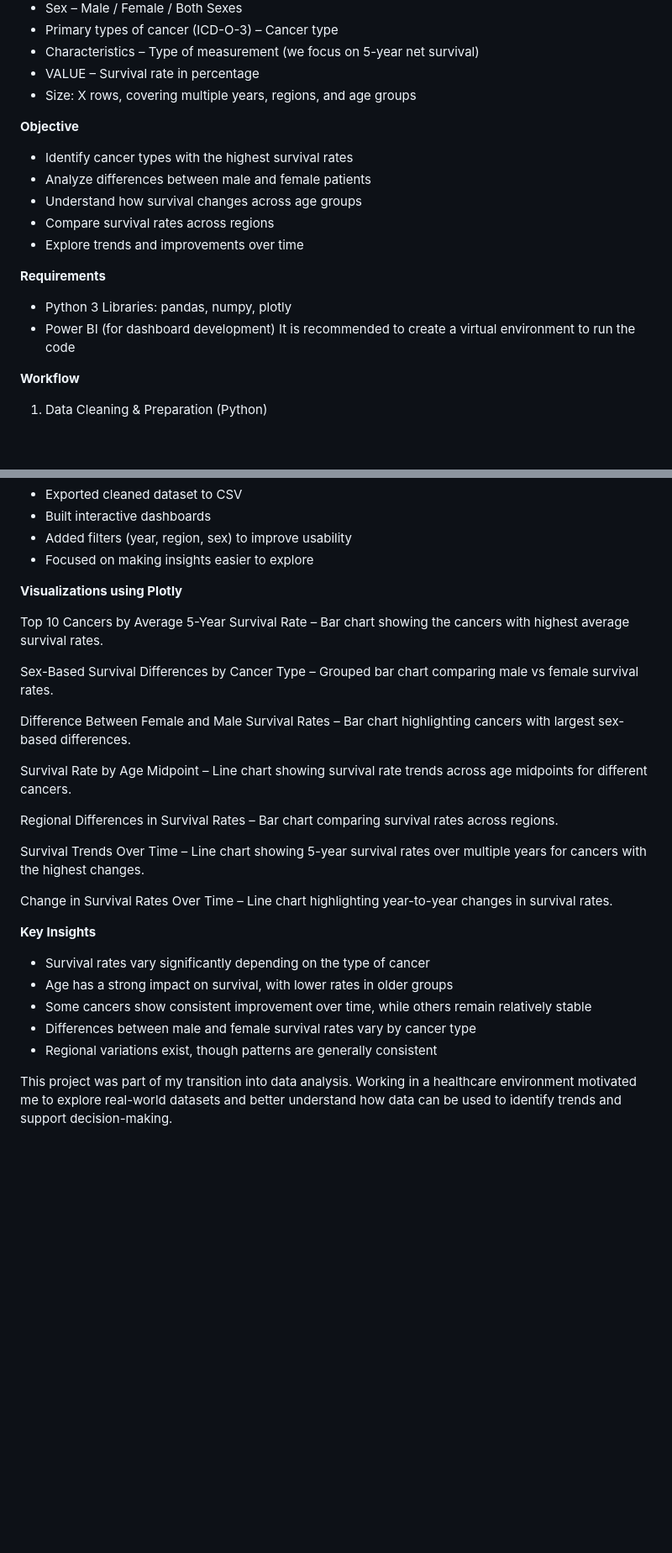
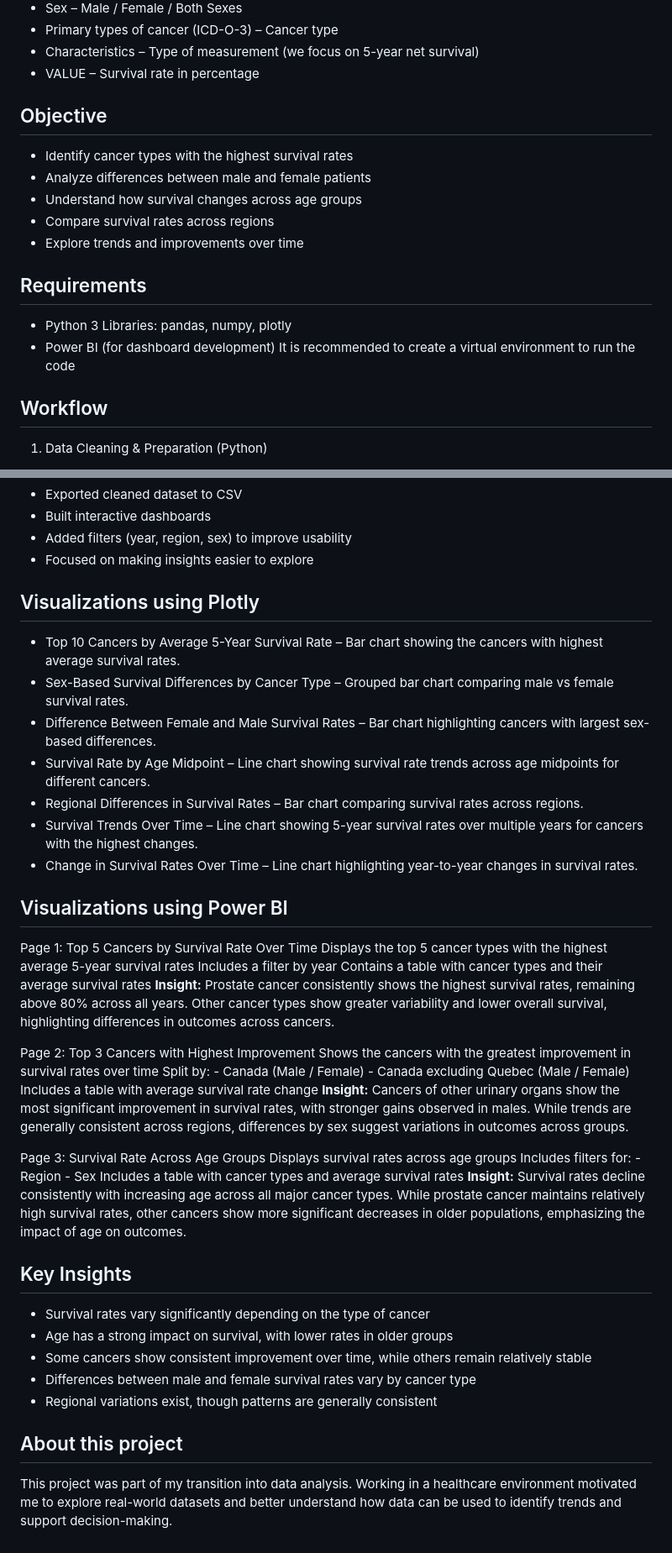
Before and after one commit to HalanBriones/Portafolio, a Markdown page: cancer_survival_analysis/README.md, 2 parts joined by grey strips. Shown at 84% size. Drawn GitHub-style; blank space fills up the shorter version.

Commit message:
Update README formatting and content structure

```diff
--- a/cancer_survival_analysis/README.md
+++ b/cancer_survival_analysis/README.md
@@ -13,23 +13,21 @@ Key Columns Used:
 - Primary types of cancer (ICD-O-3) – Cancer type
 - Characteristics – Type of measurement (we focus on 5-year net survival)
 - VALUE – Survival rate in percentage
-- Size: X rows, covering multiple years, regions, and age groups
 
-****Objective****
-
+## Objective
 - Identify cancer types with the highest survival rates
 - Analyze differences between male and female patients
 - Understand how survival changes across age groups
 - Compare survival rates across regions
 - Explore trends and improvements over time
 
-****Requirements****
+## Requirements
 - Python 3
 Libraries: pandas, numpy, plotly
 - Power BI (for dashboard development)
 It is recommended to create a virtual environment to run the code
 
-****Workflow****
+## Workflow
 1. Data Cleaning & Preparation (Python)
   - Filtered relevant variables (5-year survival rates)
   - Handled missing and inconsistent values
@@ -44,23 +42,39 @@ It is recommended to create a virtual environment to run the code
   - Added filters (year, region, sex) to improve usability
   - Focused on making insights easier to explore
 
-****Visualizations using Plotly****
+## Visualizations using Plotly
+- Top 10 Cancers by Average 5-Year Survival Rate – Bar chart showing the cancers with highest average survival rates.
+- Sex-Based Survival Differences by Cancer Type – Grouped bar chart comparing male vs female survival rates.
+- Difference Between Female and Male Survival Rates – Bar chart highlighting cancers with largest sex-based differences.
+- Survival Rate by Age Midpoint – Line chart showing survival rate trends across age midpoints for different cancers.
+- Regional Differences in Survival Rates – Bar chart comparing survival rates across regions.
+- Survival Trends Over Time – Line chart showing 5-year survival rates over multiple years for cancers with the highest changes.
+- Change in Survival Rates Over Time – Line chart highlighting year-to-year changes in survival rates.
 
-Top 10 Cancers by Average 5-Year Survival Rate – Bar chart showing the cancers with highest average survival rates.
+## Visualizations using Power BI
+Page 1: Top 5 Cancers by Survival Rate Over Time
+  Displays the top 5 cancer types with the highest average 5-year survival rates
+  Includes a filter by year
+  Contains a table with cancer types and their average survival rates
+**Insight:** Prostate cancer consistently shows the highest survival rates, remaining above 80% across all years. Other cancer types show greater variability and lower overall survival, highlighting differences in outcomes across cancers.
 
-Sex-Based Survival Differences by Cancer Type – Grouped bar chart comparing male vs female survival rates.
+Page 2: Top 3 Cancers with Highest Improvement
+  Shows the cancers with the greatest improvement in survival rates over time
+  Split by:
+    - Canada (Male / Female)
+    - Canada excluding Quebec (Male / Female)
+  Includes a table with average survival rate change
+**Insight:** Cancers of other urinary organs show the most significant improvement in survival rates, with stronger gains observed in males. While trends are generally consistent across regions, differences by sex suggest variations in outcomes across groups.
 
-Difference Between Female and Male Survival Rates – Bar chart highlighting cancers with largest sex-based differences.
+Page 3: Survival Rate Across Age Groups
+  Displays survival rates across age groups
+  Includes filters for:
+    - Region
+    - Sex
+  Includes a table with cancer types and average survival rates
+**Insight:** Survival rates decline consistently with increasing age across all major cancer types. While prostate cancer maintains relatively high survival rates, other cancers show more significant decreases in older populations, emphasizing the impact of age on outcomes.
 
-Survival Rate by Age Midpoint – Line chart showing survival rate trends across age midpoints for different cancers.
-
-Regional Differences in Survival Rates – Bar chart comparing survival rates across regions.
-
-Survival Trends Over Time – Line chart showing 5-year survival rates over multiple years for cancers with the highest changes.
-
-Change in Survival Rates Over Time – Line chart highlighting year-to-year changes in survival rates.
-
-****Key Insights****
+## Key Insights
 
 - Survival rates vary significantly depending on the type of cancer
 - Age has a strong impact on survival, with lower rates in older groups
@@ -68,4 +82,5 @@ Change in Survival Rates Over Time – Line chart highlighting year-to-year chan
 - Differences between male and female survival rates vary by cancer type
 - Regional variations exist, though patterns are generally consistent
 
+## About this project
 This project was part of my transition into data analysis. Working in a healthcare environment motivated me to explore real-world datasets and better understand how data can be used to identify trends and support decision-making.
```
Also changed, not shown: other parts of cancer_survival_analysis/README.md (+1 -1 lines).
